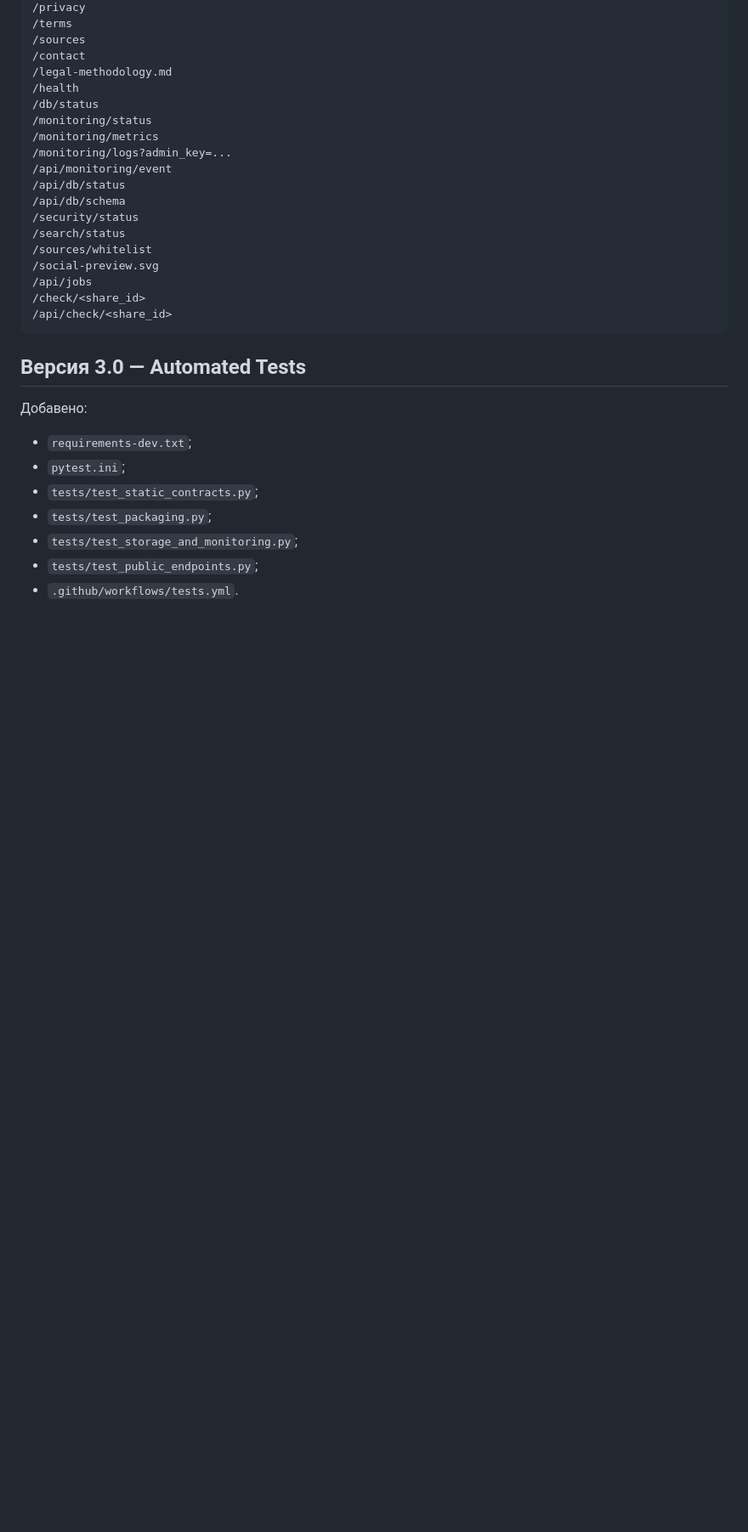
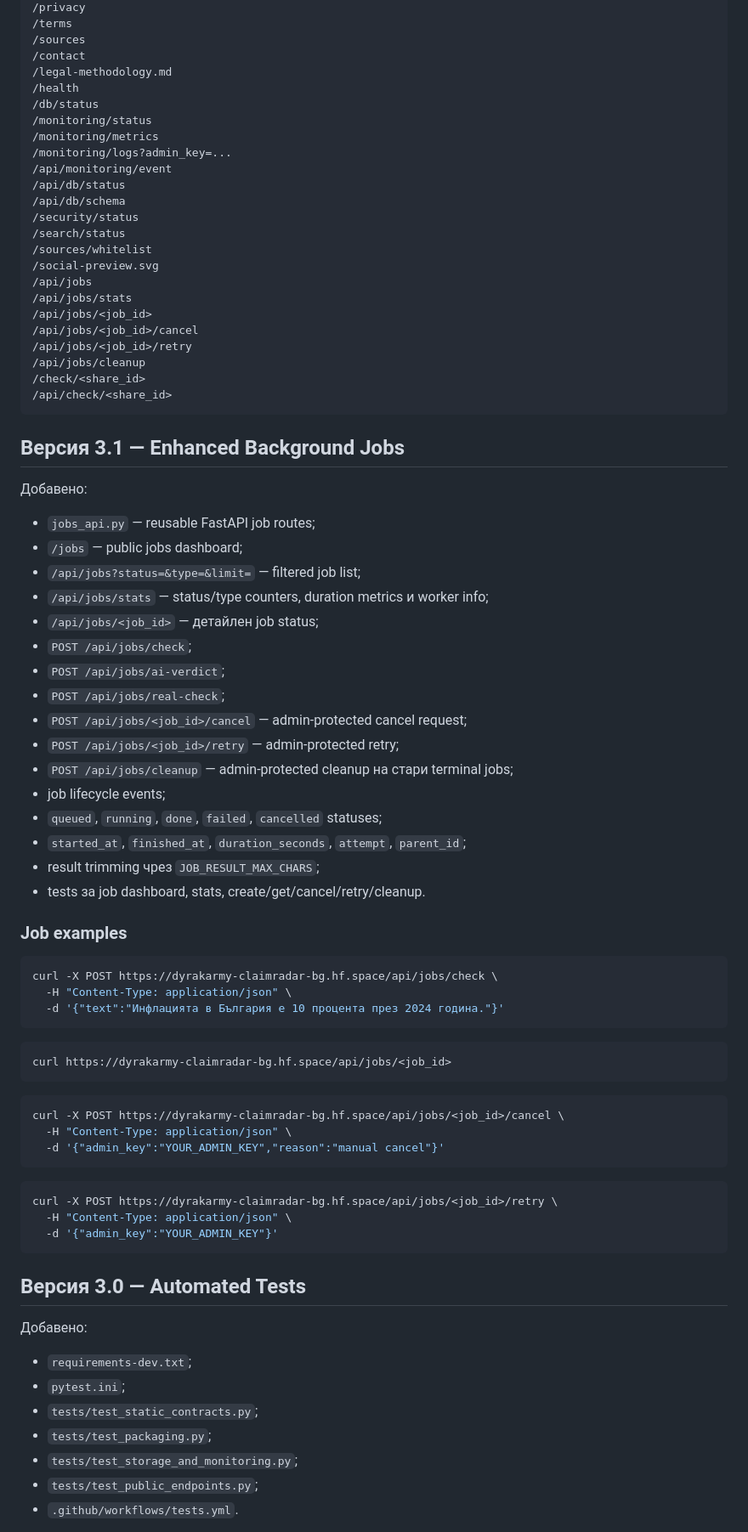
Before and after one commit to biramentv-ux/claimradar-bg, a Markdown page: README.md, the part around one of its changes. Shown at 85% size. GitHub-like rendering; blank space fills up the shorter version.

````diff
--- a/README.md
+++ b/README.md
@@ -38,8 +39,58 @@ Hugging Face-ready Docker приложение за България с Gradio U
 /sources/whitelist
 /social-preview.svg
 /api/jobs
+/api/jobs/stats
+/api/jobs/<job_id>
+/api/jobs/<job_id>/cancel
+/api/jobs/<job_id>/retry
+/api/jobs/cleanup
 /check/<share_id>
 /api/check/<share_id>
+```
+
+## Версия 3.1 — Enhanced Background Jobs
+
+Добавено:
+
+- `jobs_api.py` — reusable FastAPI job routes;
+- `/jobs` — public jobs dashboard;
+- `/api/jobs?status=&type=&limit=` — filtered job list;
+- `/api/jobs/stats` — status/type counters, duration metrics и worker info;
+- `/api/jobs/<job_id>` — детайлен job status;
+- `POST /api/jobs/check`;
+- `POST /api/jobs/ai-verdict`;
+- `POST /api/jobs/real-check`;
+- `POST /api/jobs/<job_id>/cancel` — admin-protected cancel request;
+- `POST /api/jobs/<job_id>/retry` — admin-protected retry;
+- `POST /api/jobs/cleanup` — admin-protected cleanup на стари terminal jobs;
+- job lifecycle events;
+- `queued`, `running`, `done`, `failed`, `cancelled` statuses;
+- `started_at`, `finished_at`, `duration_seconds`, `attempt`, `parent_id`;
+- result trimming чрез `JOB_RESULT_MAX_CHARS`;
+- tests за job dashboard, stats, create/get/cancel/retry/cleanup.
+
+### Job examples
+
+```bash
+curl -X POST https://dyrakarmy-claimradar-bg.hf.space/api/jobs/check \
+  -H "Content-Type: application/json" \
+  -d '{"text":"Инфлацията в България е 10 процента през 2024 година."}'
+```
+
+```bash
+curl https://dyrakarmy-claimradar-bg.hf.space/api/jobs/<job_id>
+```
+
+```bash
+curl -X POST https://dyrakarmy-claimradar-bg.hf.space/api/jobs/<job_id>/cancel \
+  -H "Content-Type: application/json" \
+  -d '{"admin_key":"YOUR_ADMIN_KEY","reason":"manual cancel"}'
+```
+
+```bash
+curl -X POST https://dyrakarmy-claimradar-bg.hf.space/api/jobs/<job_id>/retry \
+  -H "Content-Type: application/json" \
+  -d '{"admin_key":"YOUR_ADMIN_KEY"}'
 ```
 
 ## Версия 3.0 — Automated Tests
````
Also changed, not shown: other parts of README.md (+27 -83 lines).
